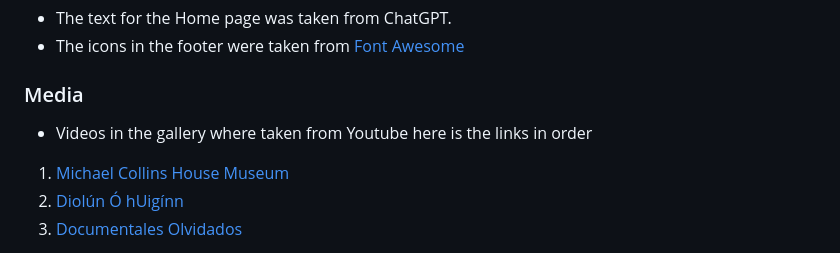
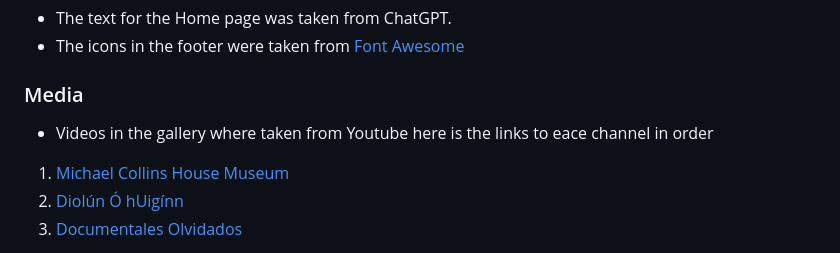
Before and after one commit to jamie33o/history-of-michael-collins, a Markdown page: README.md, the part around the change printed below. Drawn GitHub-style.

Commit message:
Docs: updated README.md

```diff
--- a/README.md
+++ b/README.md
@@ -119,7 +119,7 @@ Here we credit everywhere we have got content for the website and any code that
 
 ### Media
 
-- Videos in the gallery where taken from Youtube here is the links in order
+- Videos in the gallery where taken from Youtube here is the links to eace channel in order
  1. [Michael Collins House Museum](https://www.youtube.com/@michaelcollinshouse)
  2. [Diolún Ó hUigínn](https://www.youtube.com/@Dioluin)
  3. [Documentales Olvidados](https://www.youtube.com/@Documentalesolvidado)
```
Also changed, not shown: other parts of README.md (+2 -2 lines).
